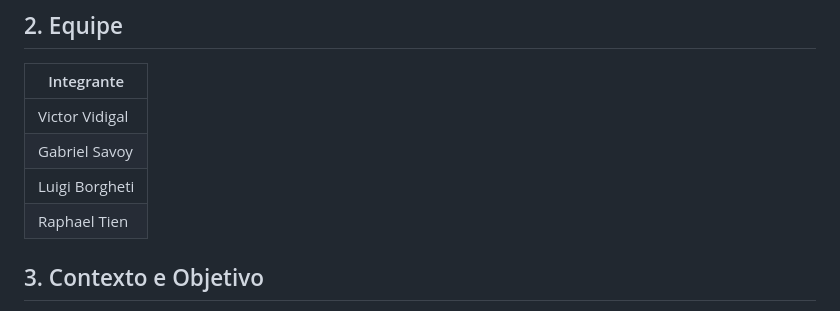
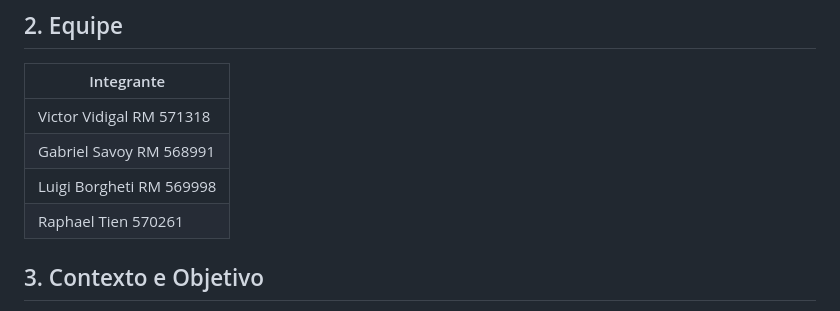
Before and after one commit to GabrielSavoy/WeCharge, a Markdown page: README.md, the part around the change. Drawn GitHub-style.

```diff
--- a/README.md
+++ b/README.md
@@ -10,10 +10,10 @@
 
 | Integrante |
 |---|
-| Victor Vidigal |
-| Gabriel Savoy |
-| Luigi Borgheti |
-| Raphael Tien |
+| Victor Vidigal RM 571318|
+| Gabriel Savoy RM 568991|
+| Luigi Borgheti RM 569998|
+| Raphael Tien 570261|
 
 ## 3. Contexto e Objetivo
 
```
